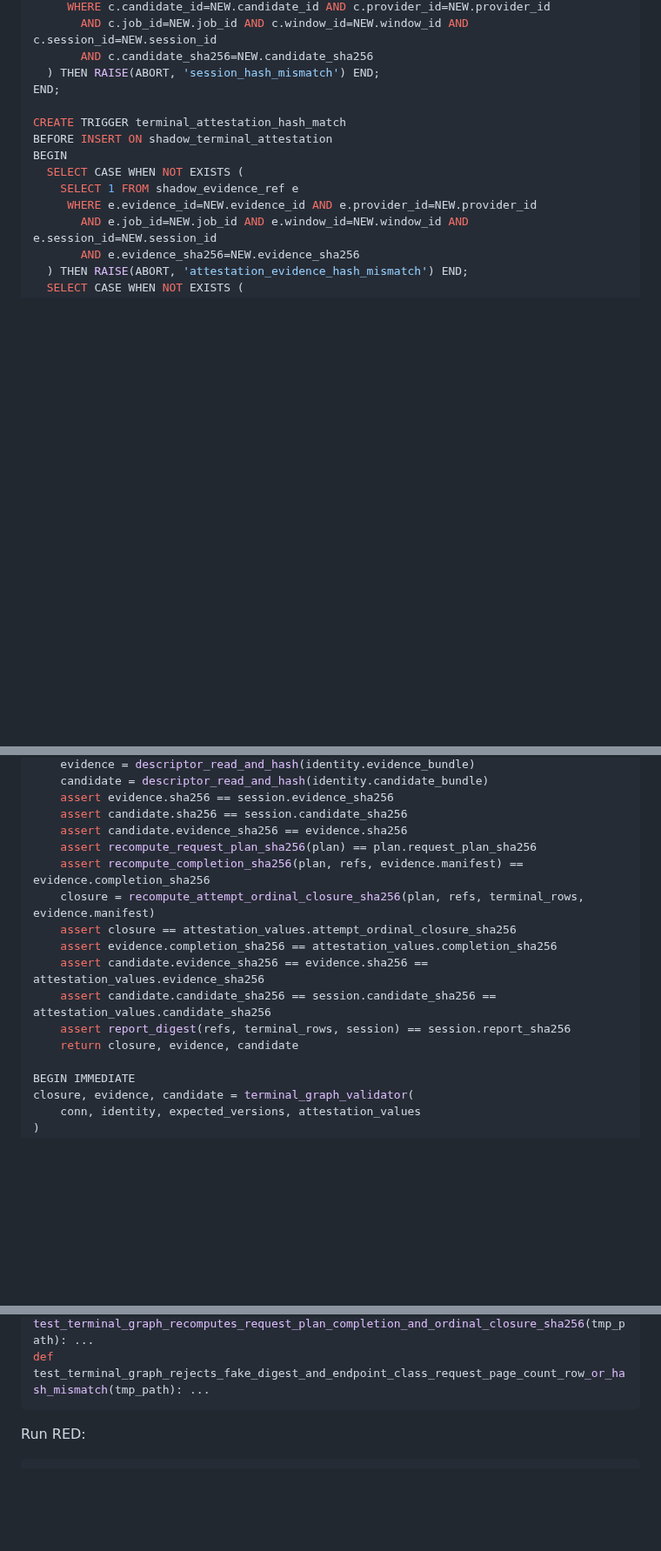
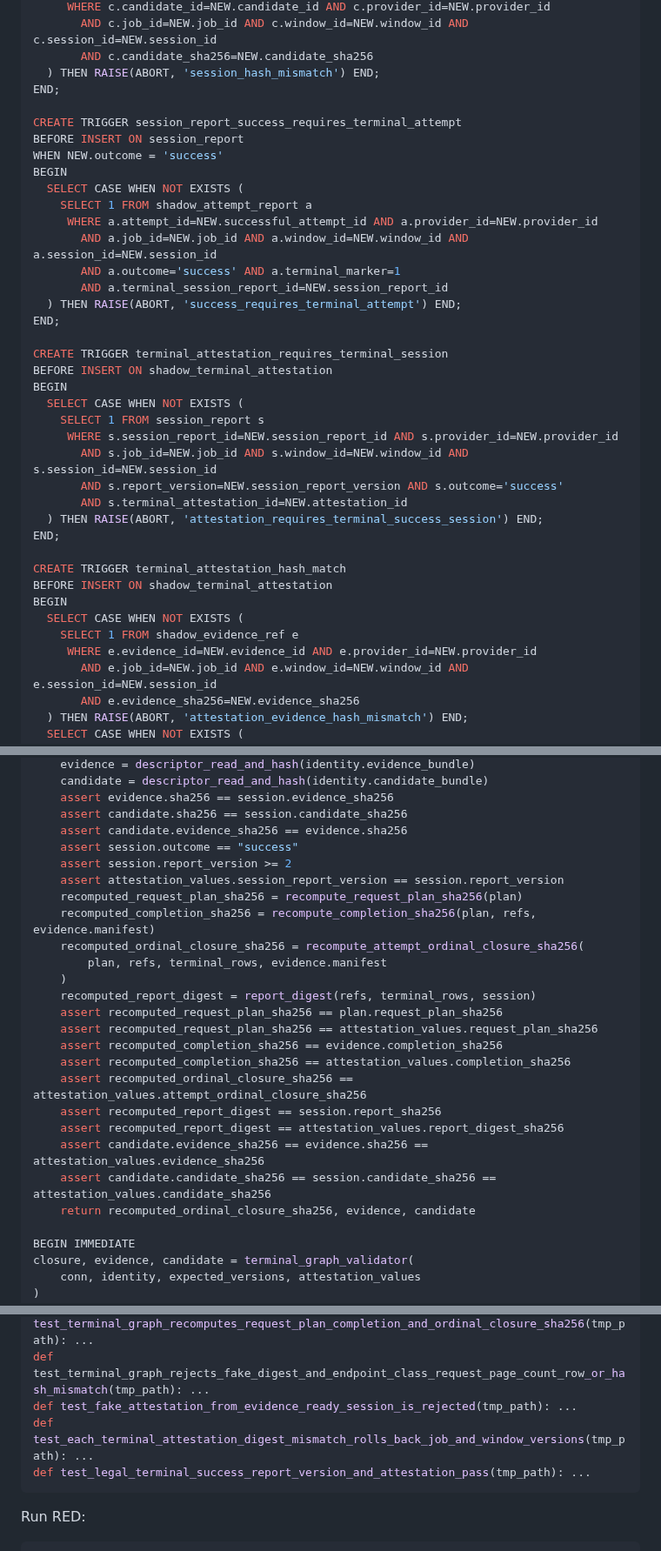
Before and after one commit to fengpengliu95-code/Stock-eva, a Markdown page: docs/plans/2026-08-24-stock-eva-r2f3-shadow-bakeoff-implementation.md, 3 parts joined by grey strips. Shown at 87% size. Drawn GitHub-style; blank space fills up the shorter version.

Commit message:
docs(r2f3): bind attestation to terminal session

```diff
--- a/docs/plans/2026-08-24-stock-eva-r2f3-shadow-bakeoff-implementation.md
+++ b/docs/plans/2026-08-24-stock-eva-r2f3-shadow-bakeoff-implementation.md
@@ -561,6 +563,31 @@ BEGIN
        AND c.job_id=NEW.job_id AND c.window_id=NEW.window_id AND c.session_id=NEW.session_id
        AND c.candidate_sha256=NEW.candidate_sha256
   ) THEN RAISE(ABORT, 'session_hash_mismatch') END;
+END;
+
+CREATE TRIGGER session_report_success_requires_terminal_attempt
+BEFORE INSERT ON session_report
+WHEN NEW.outcome = 'success'
+BEGIN
+  SELECT CASE WHEN NOT EXISTS (
+    SELECT 1 FROM shadow_attempt_report a
+     WHERE a.attempt_id=NEW.successful_attempt_id AND a.provider_id=NEW.provider_id
+       AND a.job_id=NEW.job_id AND a.window_id=NEW.window_id AND a.session_id=NEW.session_id
+       AND a.outcome='success' AND a.terminal_marker=1
+       AND a.terminal_session_report_id=NEW.session_report_id
+  ) THEN RAISE(ABORT, 'success_requires_terminal_attempt') END;
+END;
+
+CREATE TRIGGER terminal_attestation_requires_terminal_session
+BEFORE INSERT ON shadow_terminal_attestation
+BEGIN
+  SELECT CASE WHEN NOT EXISTS (
+    SELECT 1 FROM session_report s
+     WHERE s.session_report_id=NEW.session_report_id AND s.provider_id=NEW.provider_id
+       AND s.job_id=NEW.job_id AND s.window_id=NEW.window_id AND s.session_id=NEW.session_id
+       AND s.report_version=NEW.session_report_version AND s.outcome='success'
+       AND s.terminal_attestation_id=NEW.attestation_id
+  ) THEN RAISE(ABORT, 'attestation_requires_terminal_success_session') END;
 END;
 
 CREATE TRIGGER terminal_attestation_hash_match
@@ -919,15 +946,25 @@ def terminal_graph_validator(conn, identity, expected_versions, attestation_valu
     assert evidence.sha256 == session.evidence_sha256
     assert candidate.sha256 == session.candidate_sha256
     assert candidate.evidence_sha256 == evidence.sha256
-    assert recompute_request_plan_sha256(plan) == plan.request_plan_sha256
-    assert recompute_completion_sha256(plan, refs, evidence.manifest) == evidence.completion_sha256
-    closure = recompute_attempt_ordinal_closure_sha256(plan, refs, terminal_rows, evidence.manifest)
-    assert closure == attestation_values.attempt_ordinal_closure_sha256
-    assert evidence.completion_sha256 == attestation_values.completion_sha256
+    assert session.outcome == "success"
+    assert session.report_version >= 2
+    assert attestation_values.session_report_version == session.report_version
+    recomputed_request_plan_sha256 = recompute_request_plan_sha256(plan)
+    recomputed_completion_sha256 = recompute_completion_sha256(plan, refs, evidence.manifest)
+    recomputed_ordinal_closure_sha256 = recompute_attempt_ordinal_closure_sha256(
+        plan, refs, terminal_rows, evidence.manifest
+    )
+    recomputed_report_digest = report_digest(refs, terminal_rows, session)
+    assert recomputed_request_plan_sha256 == plan.request_plan_sha256
+    assert recomputed_request_plan_sha256 == attestation_values.request_plan_sha256
+    assert recomputed_completion_sha256 == evidence.completion_sha256
+    assert recomputed_completion_sha256 == attestation_values.completion_sha256
+    assert recomputed_ordinal_closure_sha256 == attestation_values.attempt_ordinal_closure_sha256
+    assert recomputed_report_digest == session.report_sha256
+    assert recomputed_report_digest == attestation_values.report_digest_sha256
     assert candidate.evidence_sha256 == evidence.sha256 == attestation_values.evidence_sha256
     assert candidate.candidate_sha256 == session.candidate_sha256 == attestation_values.candidate_sha256
-    assert report_digest(refs, terminal_rows, session) == session.report_sha256
-    return closure, evidence, candidate
+    return recomputed_ordinal_closure_sha256, evidence, candidate
 
 BEGIN IMMEDIATE
 closure, evidence, candidate = terminal_graph_validator(
@@ -1353,6 +1390,9 @@ def test_session_hash_mismatch_rejects_terminal_attestation(tmp_path): ...
 def test_terminal_validator_runs_before_both_cas_and_zero_writes_on_failure(tmp_path): ...
 def test_terminal_graph_recomputes_request_plan_completion_and_ordinal_closure_sha256(tmp_path): ...
 def test_terminal_graph_rejects_fake_digest_and_endpoint_class_request_page_count_row_or_hash_mismatch(tmp_path): ...
+def test_fake_attestation_from_evidence_ready_session_is_rejected(tmp_path): ...
+def test_each_terminal_attestation_digest_mismatch_rolls_back_job_and_window_versions(tmp_path): ...
+def test_legal_terminal_success_report_version_and_attestation_pass(tmp_path): ...
 ~~~
 
 Run RED:
```
Also changed, not shown: other parts of docs/plans/2026-08-24-stock-eva-r2f3-shadow-bakeoff-implementation.md (+2 -0 lines), docs/plans/2026-08-24-stock-eva-r2f3-shadow-bakeoff-design.md (+3 -1 lines).
